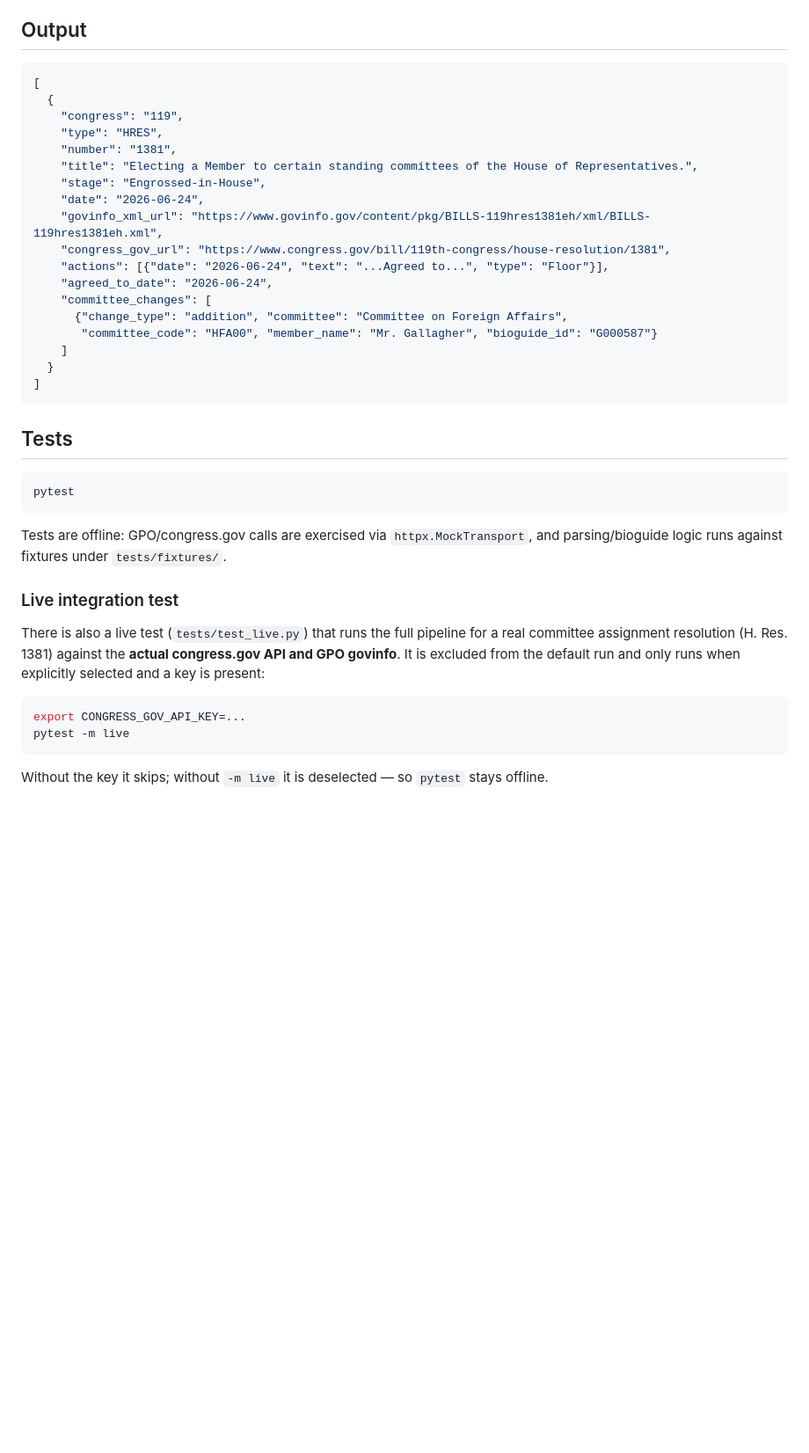
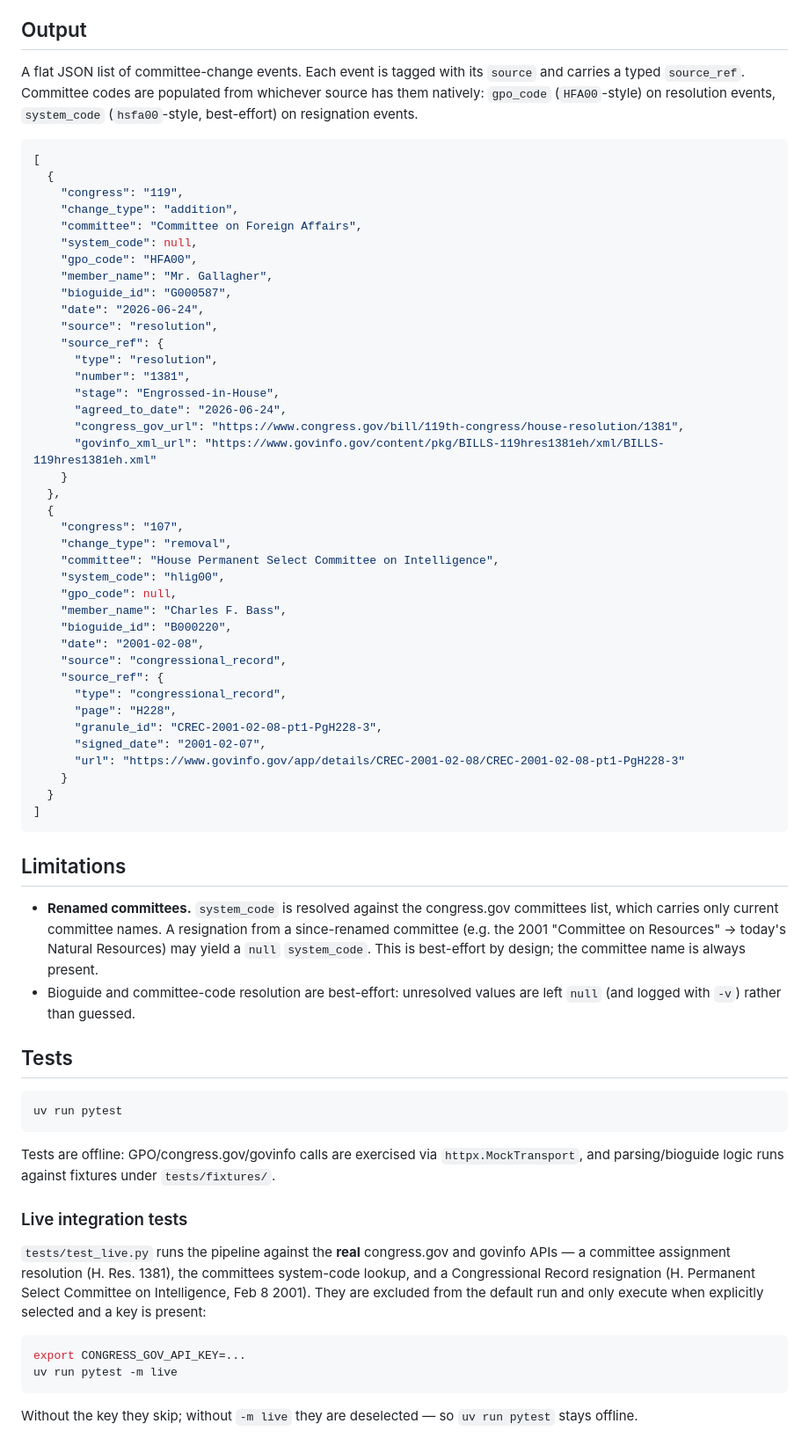
Before and after one commit to dwillis/congress-committees, a Markdown page: README.md, the part around one of its changes. Shown at 88% size. GitHub-like rendering; blank space fills up the shorter version.

Commit message:
docs: document committee resignation ingestion and unified output
Co-Authored-By: Claude Opus 4.8 <noreply@anthropic.com>

````diff
--- a/README.md
+++ b/README.md
@@ -56,47 +84,85 @@ committee-change resolutions as they are agreed to.
 
 ## Output
+
+A flat JSON list of committee-change events. Each event is tagged with its
+`source` and carries a typed `source_ref`. Committee codes are populated from
+whichever source has them natively: `gpo_code` (`HFA00`-style) on resolution
+events, `system_code` (`hsfa00`-style, best-effort) on resignation events.
 
 ```json
 [
   {
     "congress": "119",
-    "type": "HRES",
-    "number": "1381",
-    "title": "Electing a Member to certain standing committees of the House of Representatives.",
-    "stage": "Engrossed-in-House",
+    "change_type": "addition",
+    "committee": "Committee on Foreign Affairs",
+    "system_code": null,
+    "gpo_code": "HFA00",
+    "member_name": "Mr. Gallagher",
+    "bioguide_id": "G000587",
     "date": "2026-06-24",
-    "govinfo_xml_url": "https://www.govinfo.gov/content/pkg/BILLS-119hres1381eh/xml/BILLS-119hres1381eh.xml",
-    "congress_gov_url": "https://www.congress.gov/bill/119th-congress/house-resolution/1381",
-    "actions": [{"date": "2026-06-24", "text": "...Agreed to...", "type": "Floor"}],
-    "agreed_to_date": "2026-06-24",
-    "committee_changes": [
-      {"change_type": "addition", "committee": "Committee on Foreign Affairs",
-       "committee_code": "HFA00", "member_name": "Mr. Gallagher", "bioguide_id": "G000587"}
-    ]
+    "source": "resolution",
+    "source_ref": {
+      "type": "resolution",
+      "number": "1381",
+      "stage": "Engrossed-in-House",
+      "agreed_to_date": "2026-06-24",
+      "congress_gov_url": "https://www.congress.gov/bill/119th-congress/house-resolution/1381",
+      "govinfo_xml_url": "https://www.govinfo.gov/content/pkg/BILLS-119hres1381eh/xml/BILLS-119hres1381eh.xml"
+    }
+  },
+  {
+    "congress": "107",
+    "change_type": "removal",
+    "committee": "House Permanent Select Committee on Intelligence",
+    "system_code": "hlig00",
+    "gpo_code": null,
+    "member_name": "Charles F. Bass",
+    "bioguide_id": "B000220",
+    "date": "2001-02-08",
+    "source": "congressional_record",
+    "source_ref": {
+      "type": "congressional_record",
+      "page": "H228",
+      "granule_id": "CREC-2001-02-08-pt1-PgH228-3",
+      "signed_date": "2001-02-07",
+      "url": "https://www.govinfo.gov/app/details/CREC-2001-02-08/CREC-2001-02-08-pt1-PgH228-3"
+    }
   }
 ]
 ```
 
+## Limitations
+
+- **Renamed committees.** `system_code` is resolved against the congress.gov
+  committees list, which carries only current committee names. A resignation from
+  a since-renamed committee (e.g. the 2001 "Committee on Resources" → today's
+  Natural Resources) may yield a `null` `system_code`. This is best-effort by
+  design; the committee name is always present.
+- Bioguide and committee-code resolution are best-effort: unresolved values are
+  left `null` (and logged with `-v`) rather than guessed.
+
 ## Tests
 
 ```bash
-pytest
+uv run pytest
 ```
 
-Tests are offline: GPO/congress.gov calls are exercised via `httpx.MockTransport`,
-and parsing/bioguide logic runs against fixtures under `tests/fixtures/`.
+Tests are offline: GPO/congress.gov/govinfo calls are exercised via
+`httpx.MockTransport`, and parsing/bioguide logic runs against fixtures under
+`tests/fixtures/`.
 
-### Live integration test
+### Live integration tests
 
-There is also a live test (`tests/test_live.py`) that runs the full pipeline for a
-real committee assignment resolution (H. Res. 1381) against the **actual
-congress.gov API and GPO govinfo**. It is excluded from the default run and only
-runs when explicitly selected and a key is present:
+`tests/test_live.py` runs the pipeline against the **real** congress.gov and
+govinfo APIs — a committee assignment resolution (H. Res. 1381), the committees
+system-code lookup, and a Congressional Record resignation (H. Permanent Select
+Committee on Intelligence, Feb 8 2001). They are excluded from the default run and
+only execute when explicitly selected and a key is present:
 
 ```bash
 export CONGRESS_GOV_API_KEY=...
-pytest -m live
+uv run pytest -m live
 ```
 
-Without the key it skips; without `-m live` it is deselected — so `pytest` stays
-offline.
+Without the key they skip; without `-m live` they are deselected — so
+`uv run pytest` stays offline.
````
Also changed, not shown: other parts of README.md (+52 -24 lines).
